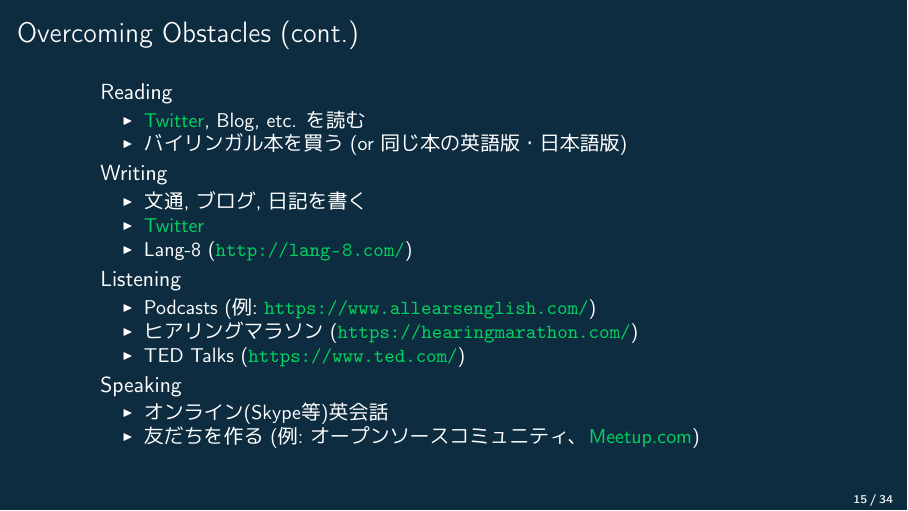
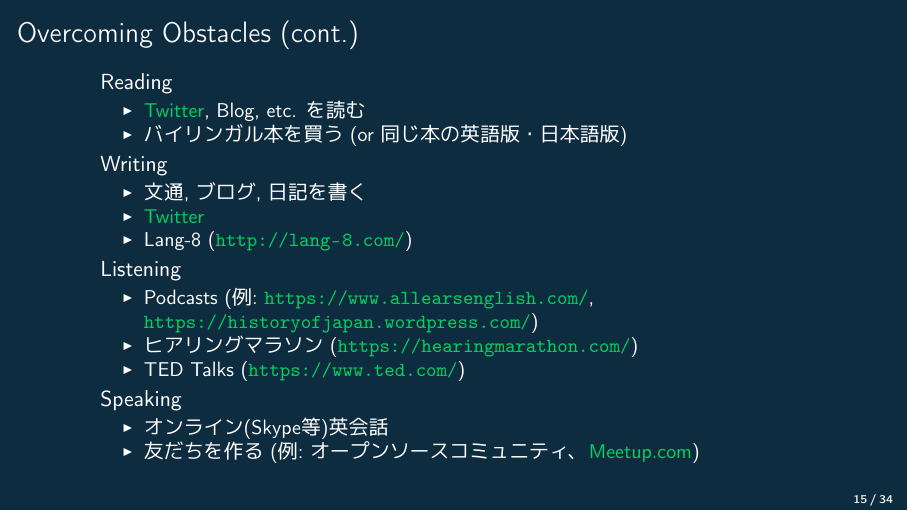
Before and after one commit to masayukig/non-native-english-speaker, LaTeX slides (non-native-english-speaker.tex): page 16 of 35. The pictures show the PDF file non-native-english-speaker.pdf that the author committed with the source.

Commit message:
Add podcast example url

```diff
--- a/non-native-english-speaker.tex
+++ b/non-native-english-speaker.tex
@@ -329,7 +329,7 @@
     \end{itemize}
   \item[] Listening
     \begin{itemize}
-    \item Podcasts (例: \url{https://www.allearsenglish.com/})
+    \item Podcasts (例: \url{https://www.allearsenglish.com/}, \url{https://historyofjapan.wordpress.com/})
     \item ヒアリングマラソン (\url{https://hearingmarathon.com/})
     \item TED Talks (\url{https://www.ted.com/})
     \end{itemize}
```
Also changed, not shown: non-native-english-speaker.pdf.
